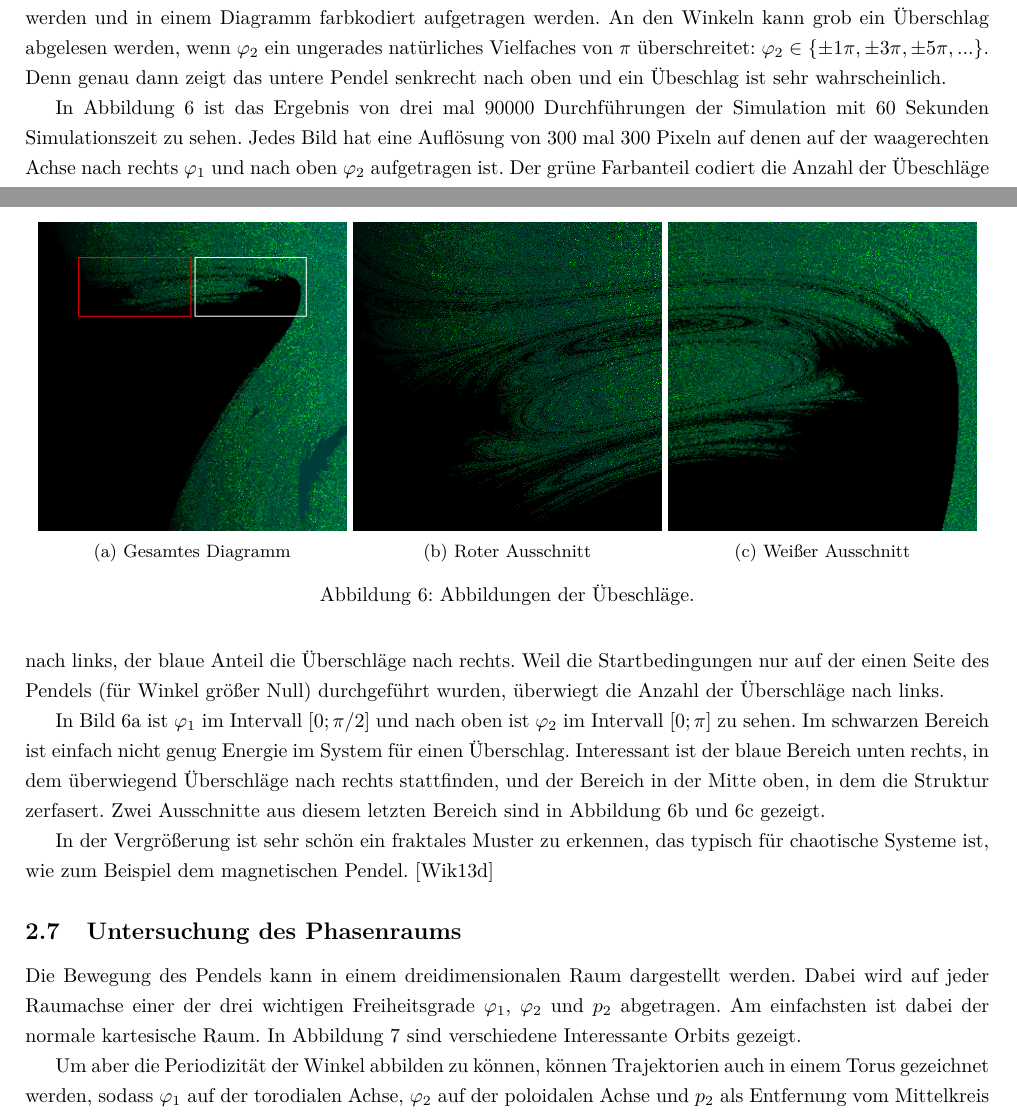
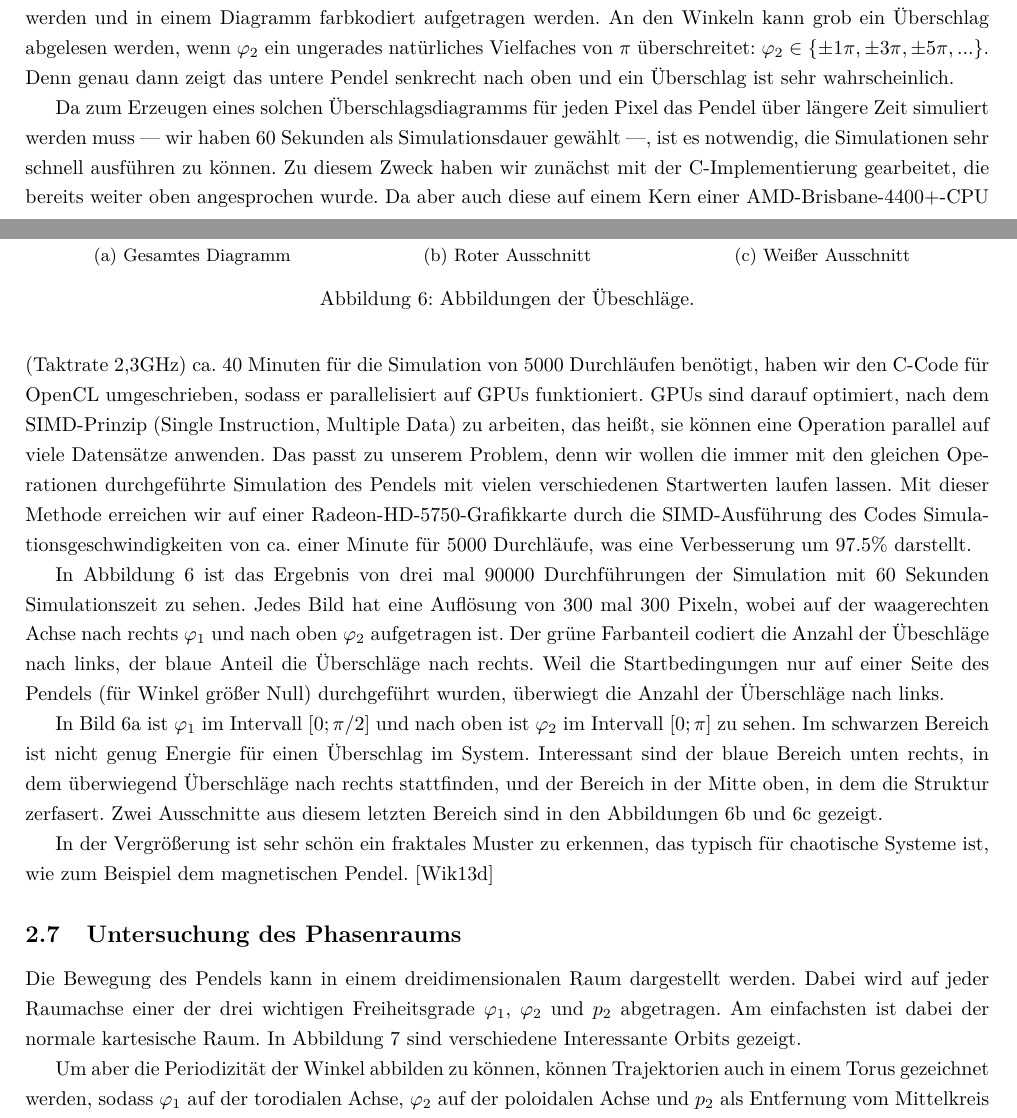
Before and after one commit to tychon/chaospendel-doc, a LaTeX paper (doc-ger/Dokumentation.tex, which reads doc-ger/Simulation.tex): two parts of pages 8 and 9 of 20, joined at a grey line, cut so that both start at the same text. Compiled offline with pdfLaTeX.

Commit message:
mehr zum überschlagsdiagramm

```diff
--- a/doc-ger/Simulation.tex
+++ b/doc-ger/Simulation.tex
@@ -232,17 +232,27 @@ Interessant ist, dass der chaotische Bereich immer wieder für bestimmte Anfangs
 
 Abhängig von den Startbedingungen kann auch die Anzahl der Überschläge des zweiten Pendelarms gezählt werden und in einem Diagramm farbkodiert aufgetragen werden.
 An den Winkeln kann grob ein Überschlag abgelesen werden, wenn $\phi_2$ ein ungerades natürliches Vielfaches von $\pi$ überschreitet: $\phi_2 \in \{ \pm 1 \pi, \pm 3 \pi, \pm 5 \pi, ... \}$.
-Denn genau dann zeigt das untere Pendel senkrecht nach oben und ein Übeschlag ist sehr wahrscheinlich.
+Denn genau dann zeigt das untere Pendel senkrecht nach oben und ein Überschlag ist sehr wahrscheinlich.
+
+Da zum Erzeugen eines solchen Überschlagsdiagramms für jeden Pixel das Pendel über längere Zeit simuliert werden muss --- wir haben 60 Sekunden
+als Simulationsdauer gewählt ---, ist es notwendig, die Simulationen sehr schnell ausführen zu können. Zu diesem Zweck haben wir zunächst mit der
+C-Implementierung gearbeitet, die bereits weiter oben angesprochen wurde. Da aber auch diese auf einem Kern einer AMD-Brisbane-4400+-CPU
+(Taktrate 2,3GHz) ca. 40 Minuten für die Simulation von 5000 Durchläufen benötigt, haben wir den C-Code für OpenCL umgeschrieben, sodass er
+parallelisiert auf GPUs funktioniert. GPUs sind darauf optimiert, nach dem SIMD-Prinzip (Single Instruction, Multiple Data) zu arbeiten, das heißt, sie
+können eine Operation parallel auf viele Datensätze anwenden. Das passt zu unserem Problem, denn wir wollen die immer mit den gleichen
+Operationen durchgeführte Simulation des Pendels mit vielen verschiedenen Startwerten laufen lassen. Mit dieser Methode erreichen wir auf einer
+Radeon-HD-5750-Grafikkarte durch die SIMD-Ausführung des Codes Simulationsgeschwindigkeiten von ca. einer Minute für 5000 Durchläufe, was eine
+Verbesserung um $97.5\%$ darstellt.
 
 In Abbildung \ref{fig:fraktale} ist das Ergebnis von drei mal 90000 Durchführungen der Simulation mit 60 Sekunden Simulationszeit zu sehen.
-Jedes Bild hat eine Auflösung von 300 mal 300 Pixeln auf denen auf der waagerechten Achse nach rechts $\phi_1$ und nach oben $\phi_2$ aufgetragen ist.
+Jedes Bild hat eine Auflösung von 300 mal 300 Pixeln, wobei auf der waagerechten Achse nach rechts $\phi_1$ und nach oben $\phi_2$ aufgetragen ist.
 Der grüne Farbanteil codiert die Anzahl der Übeschläge nach links, der blaue Anteil die Überschläge nach rechts.
-Weil die Startbedingungen nur auf der einen Seite des Pendels (für Winkel größer Null) durchgeführt wurden, überwiegt die Anzahl der Überschläge nach links.
+Weil die Startbedingungen nur auf einer Seite des Pendels (für Winkel größer Null) durchgeführt wurden, überwiegt die Anzahl der Überschläge nach links.
 
 In Bild \ref{fig:fraktale_gesamt} ist $\phi_1$ im Intervall $[0; \pi/2]$ und nach oben ist $\phi_2$ im Intervall $[0; \pi]$ zu sehen.
-Im schwarzen Bereich ist einfach nicht genug Energie im System für einen Überschlag.
-Interessant ist der blaue Bereich unten rechts, in dem überwiegend Überschläge nach rechts stattfinden, und der Bereich in der Mitte oben, in dem die Struktur zerfasert.
-Zwei Ausschnitte aus diesem letzten Bereich sind in Abbildung \ref{fig:fraktale_c} und \ref{fig:fraktale_d} gezeigt.
+Im schwarzen Bereich ist nicht genug Energie für einen Überschlag im System.
+Interessant sind der blaue Bereich unten rechts, in dem überwiegend Überschläge nach rechts stattfinden, und der Bereich in der Mitte oben, in dem die Struktur zerfasert.
+Zwei Ausschnitte aus diesem letzten Bereich sind in den Abbildungen \ref{fig:fraktale_c} und \ref{fig:fraktale_d} gezeigt.
 
 In der Vergrößerung ist sehr schön ein fraktales Muster zu erkennen, das typisch für chaotische Systeme ist, wie zum Beispiel dem magnetischen Pendel. \citep{wikimagnetisch}
 
```
